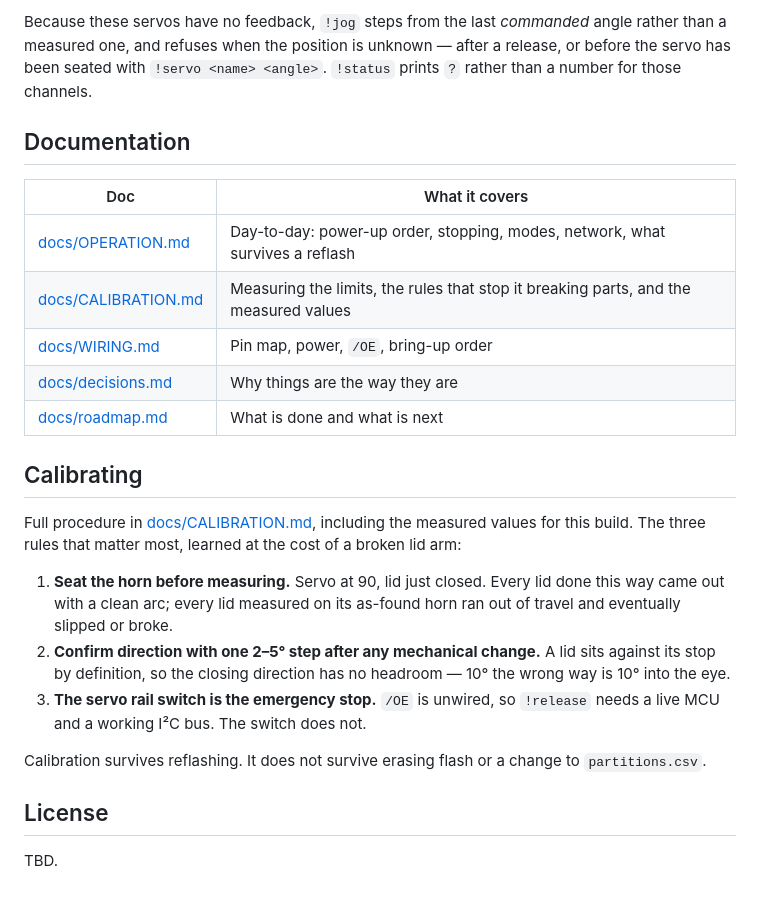
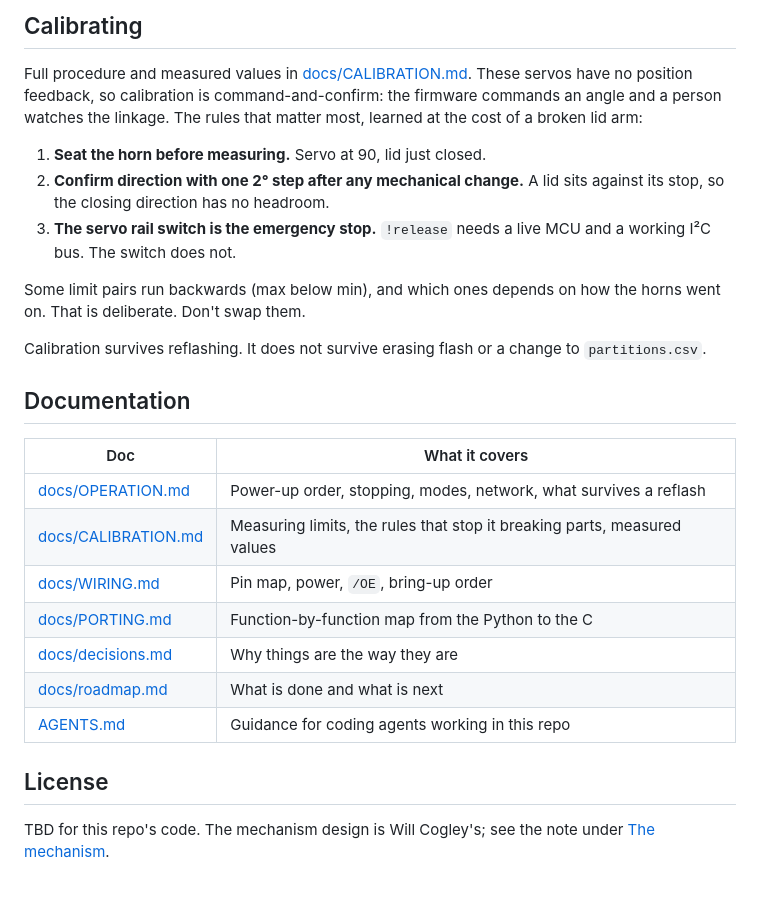
Before and after one commit to ricklon/eyemech-esp32-xiao, a Markdown page: README.md, the part around one of its changes. Drawn GitHub-style.

````diff
--- a/README.md
+++ b/README.md
@@ -122,38 +164,37 @@ uncontrollable when WiFi fails to associate. Connect at 115200 and type `!help`:
 ```
 
-Because these servos have no feedback, `!jog` steps from the last *commanded*
-angle rather than a measured one, and refuses when the position is unknown —
-after a release, or before the servo has been seated with `!servo <name>
-<angle>`. `!status` prints `?` rather than a number for those channels.
+## Calibrating
+
+Full procedure and measured values in [docs/CALIBRATION.md](docs/CALIBRATION.md).
+These servos have no position feedback, so calibration is command-and-confirm:
+the firmware commands an angle and a person watches the linkage. The rules that
+matter most, learned at the cost of a broken lid arm:
+
+1. **Seat the horn before measuring.** Servo at 90, lid just closed.
+2. **Confirm direction with one 2° step after any mechanical change.** A lid
+   sits against its stop, so the closing direction has no headroom.
+3. **The servo rail switch is the emergency stop.** `!release` needs a live MCU
+   and a working I²C bus. The switch does not.
+
+Some limit pairs run backwards (max below min), and which ones depends on how the
+horns went on. That is deliberate. Don't swap them.
+
+Calibration survives reflashing. It does not survive erasing flash or a change to
+`partitions.csv`.
 
 ## Documentation
 
 | Doc | What it covers |
 |---|---|
-| [docs/OPERATION.md](docs/OPERATION.md) | Day-to-day: power-up order, stopping, modes, network, what survives a reflash |
-| [docs/CALIBRATION.md](docs/CALIBRATION.md) | Measuring the limits, the rules that stop it breaking parts, and the measured values |
+| [docs/OPERATION.md](docs/OPERATION.md) | Power-up order, stopping, modes, network, what survives a reflash |
+| [docs/CALIBRATION.md](docs/CALIBRATION.md) | Measuring limits, the rules that stop it breaking parts, measured values |
 | [docs/WIRING.md](docs/WIRING.md) | Pin map, power, `/OE`, bring-up order |
+| [docs/PORTING.md](docs/PORTING.md) | Function-by-function map from the Python to the C |
 | [docs/decisions.md](docs/decisions.md) | Why things are the way they are |
 | [docs/roadmap.md](docs/roadmap.md) | What is done and what is next |
-
-## Calibrating
-
-Full procedure in [docs/CALIBRATION.md](docs/CALIBRATION.md), including the
-measured values for this build. The three rules that matter most, learned at the
-cost of a broken lid arm:
-
-1. **Seat the horn before measuring.** Servo at 90, lid just closed. Every lid
-   done this way came out with a clean arc; every lid measured on its as-found
-   horn ran out of travel and eventually slipped or broke.
-2. **Confirm direction with one 2–5° step after any mechanical change.** A lid
-   sits against its stop by definition, so the closing direction has no headroom
-   — 10° the wrong way is 10° into the eye.
-3. **The servo rail switch is the emergency stop.** `/OE` is unwired, so
-   `!release` needs a live MCU and a working I²C bus. The switch does not.
-
-Calibration survives reflashing. It does not survive erasing flash or a change to
-`partitions.csv`.
+| [AGENTS.md](AGENTS.md) | Guidance for coding agents working in this repo |
 
 ## License
 
-TBD.
+TBD for this repo's code. The mechanism design is Will Cogley's; see the note
+under [The mechanism](#the-mechanism).
````
Also changed, not shown: other parts of README.md (+126 -84 lines).
